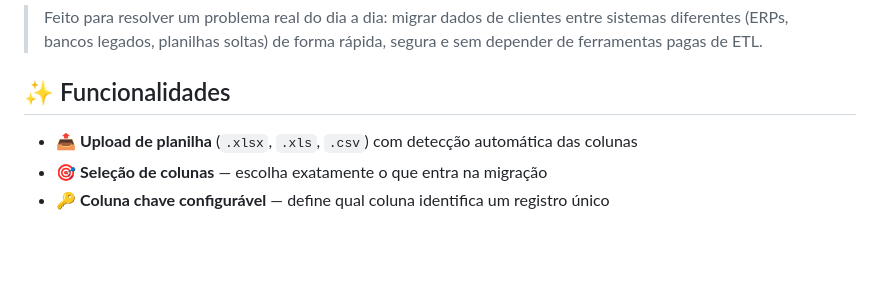
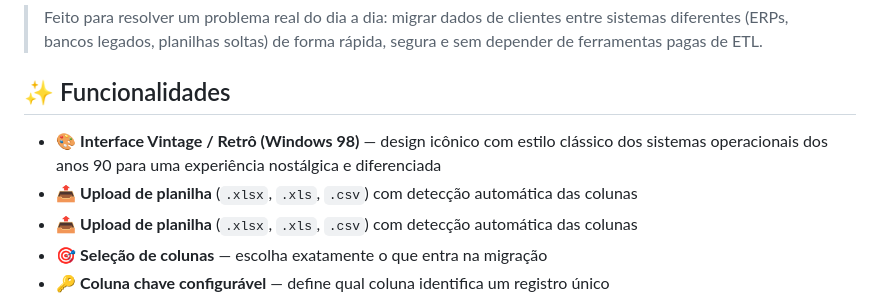
Before and after one commit to marcos-vdl/migrador, a Markdown page: README.md, the part around the change. Rendered like a GitHub page; blank space fills up the shorter version.

```diff
--- a/README.md
+++ b/README.md
@@ -5,7 +5,8 @@ Aplicativo desktop que transforma planilhas Excel/CSV em scripts SQL prontos par
 > Feito para resolver um problema real do dia a dia: migrar dados de clientes entre sistemas diferentes (ERPs, bancos legados, planilhas soltas) de forma rápida, segura e sem depender de ferramentas pagas de ETL.
 
 ## ✨ Funcionalidades
-
+- 🎨 **Interface Vintage / Retrô (Windows 98)** — design icônico com estilo clássico dos sistemas operacionais dos anos 90 para uma experiência nostálgica e diferenciada
+- 📤 **Upload de planilha** (`.xlsx`, `.xls`, `.csv`) com detecção automática das colunas
 - 📤 **Upload de planilha** (`.xlsx`, `.xls`, `.csv`) com detecção automática das colunas
 - 🎯 **Seleção de colunas** — escolha exatamente o que entra na migração
 - 🔑 **Coluna chave configurável** — define qual coluna identifica um registro único
```
